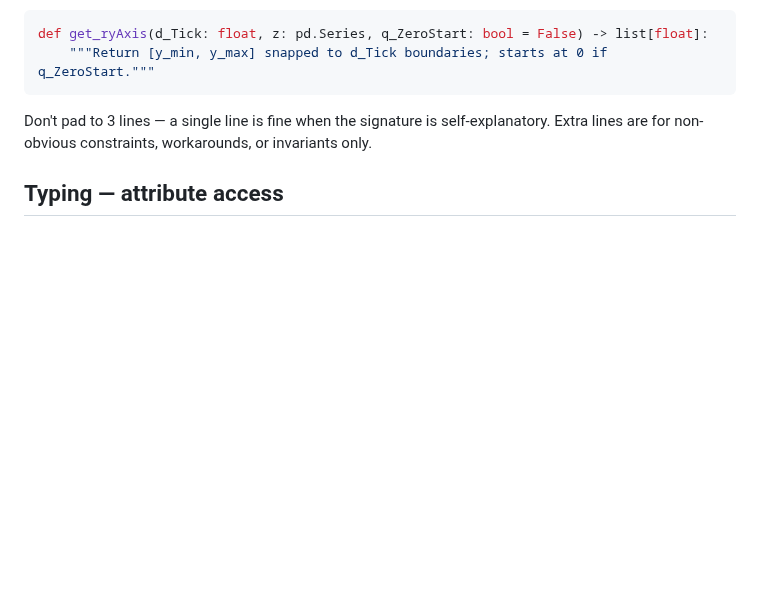
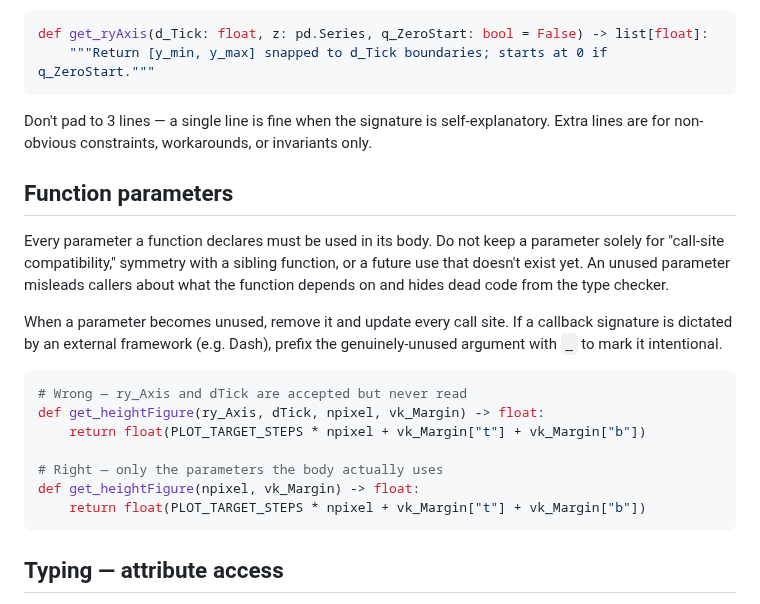
Before and after one commit to smueller-lab/SwissExpenseTracker, a Markdown page: CLAUDE.md, the part around the change. Drawn GitHub-style; blank space fills up the shorter version.

````diff
--- a/CLAUDE.md
+++ b/CLAUDE.md
@@ -22,6 +22,22 @@ def get_ryAxis(d_Tick: float, z: pd.Series, q_ZeroStart: bool = False) -> list[f
 ```
 
 Don't pad to 3 lines — a single line is fine when the signature is self-explanatory. Extra lines are for non-obvious constraints, workarounds, or invariants only.
+
+## Function parameters
+
+Every parameter a function declares must be used in its body. Do not keep a parameter solely for "call-site compatibility," symmetry with a sibling function, or a future use that doesn't exist yet. An unused parameter misleads callers about what the function depends on and hides dead code from the type checker.
+
+When a parameter becomes unused, remove it and update every call site. If a callback signature is dictated by an external framework (e.g. Dash), prefix the genuinely-unused argument with `_` to mark it intentional.
+
+```python
+# Wrong — ry_Axis and dTick are accepted but never read
+def get_heightFigure(ry_Axis, dTick, npixel, vk_Margin) -> float:
+    return float(PLOT_TARGET_STEPS * npixel + vk_Margin["t"] + vk_Margin["b"])
+
+# Right — only the parameters the body actually uses
+def get_heightFigure(npixel, vk_Margin) -> float:
+    return float(PLOT_TARGET_STEPS * npixel + vk_Margin["t"] + vk_Margin["b"])
+```
 
 ## Typing — attribute access
 
````
Also changed, not shown: .claude/rules/plots.md (+4 -4 lines), README.md (+29 -1 lines), assets/balance-sheet.png (added), assets/home.png (added), assets/retail.png (added), assets/smarttable.png (added), 11 other files.
